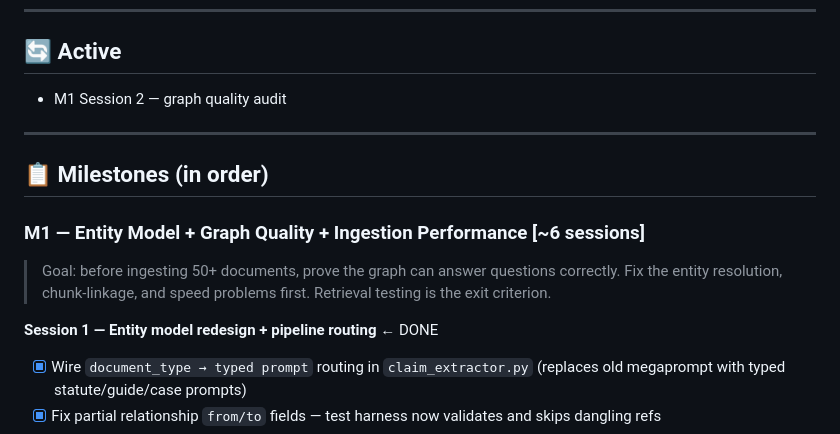
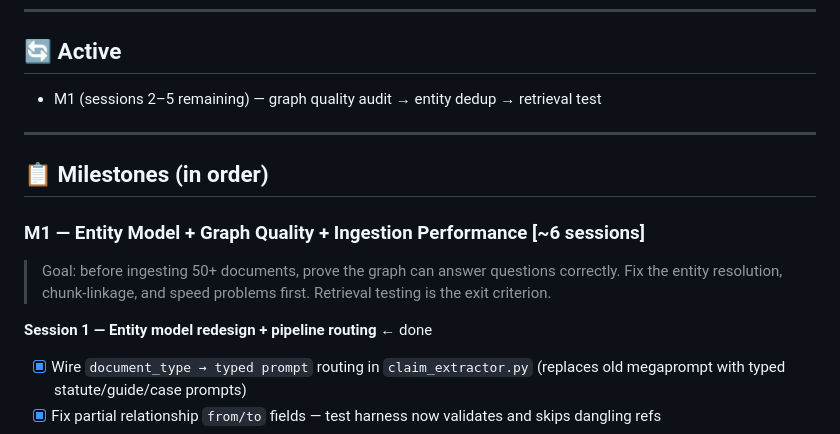
Before and after one commit to Njoselson/tenant-legal-tools, a Markdown page: ROADMAP.md, the part around the change. Rendered like a GitHub page.

Commit message:
update ROADMAP: M1 session 1 done, sessions 2-5 remaining
Co-Authored-By: Claude Sonnet 4.6 <noreply@anthropic.com>

```diff
--- a/ROADMAP.md
+++ b/ROADMAP.md
@@ -36,7 +36,7 @@ M7 Web ingestion UI (independent, can slot in anytime)
 
 ## 🔄 Active
 
-- M1 Session 2 — graph quality audit
+- M1 (sessions 2–5 remaining) — graph quality audit → entity dedup → retrieval test
 
 ---
 
@@ -47,7 +47,7 @@ M7 Web ingestion UI (independent, can slot in anytime)
 > Goal: before ingesting 50+ documents, prove the graph can answer questions correctly. Fix the
 > entity resolution, chunk-linkage, and speed problems first. Retrieval testing is the exit criterion.
 
-**Session 1 — Entity model redesign + pipeline routing** ← DONE
+**Session 1 — Entity model redesign + pipeline routing** ← done
 - [x] Wire `document_type → typed prompt` routing in `claim_extractor.py` (replaces old megaprompt with typed statute/guide/case prompts)
 - [x] Fix partial relationship `from/to` fields — test harness now validates and skips dangling refs
 - [x] Run extraction test harness on 1 statute + 1 guide + 1 case with new routing; all confirmed working
```
